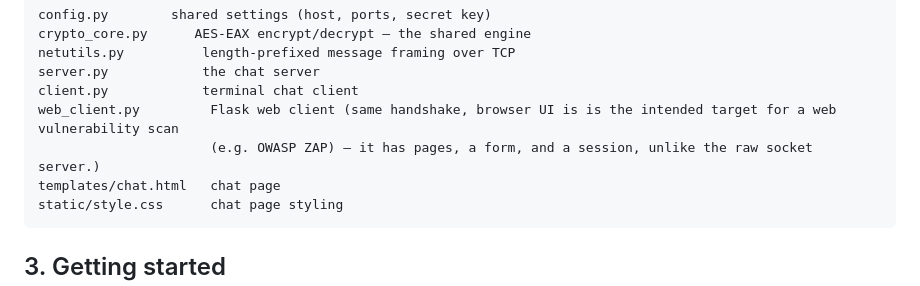
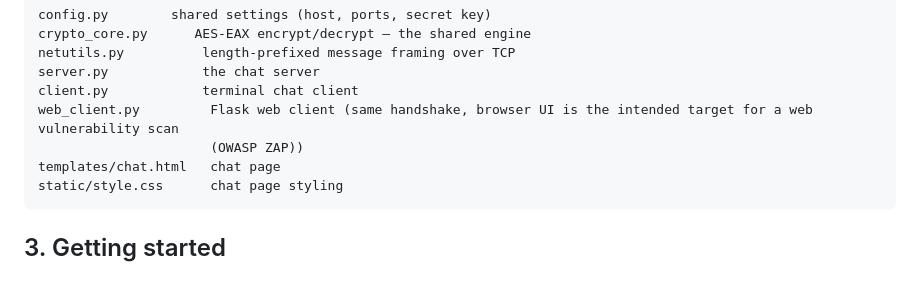
Before and after one commit to noureddine5trk-code/GOMYCODE-cybersecPro, a Markdown page: README.md, the part around the change. GitHub-like rendering.

````diff
--- a/README.md
+++ b/README.md
@@ -37,8 +37,8 @@ crypto_core.py      AES-EAX encrypt/decrypt — the shared engine
 netutils.py          length-prefixed message framing over TCP
 server.py            the chat server
 client.py            terminal chat client
-web_client.py         Flask web client (same handshake, browser UI is is the intended target for a web vulnerability scan
-                      (e.g. OWASP ZAP) — it has pages, a form, and a session, unlike the raw socket server.)
+web_client.py         Flask web client (same handshake, browser UI is the intended target for a web vulnerability scan
+                      (OWASP ZAP))
 templates/chat.html   chat page
 static/style.css      chat page styling
 ```
````
